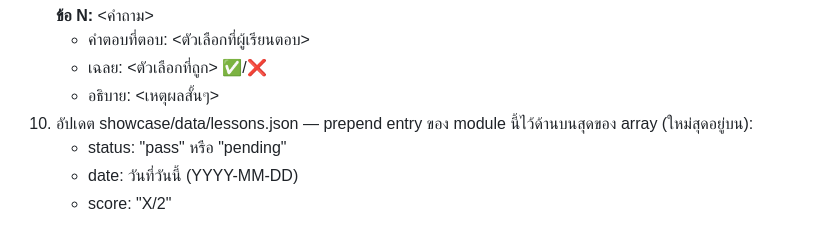
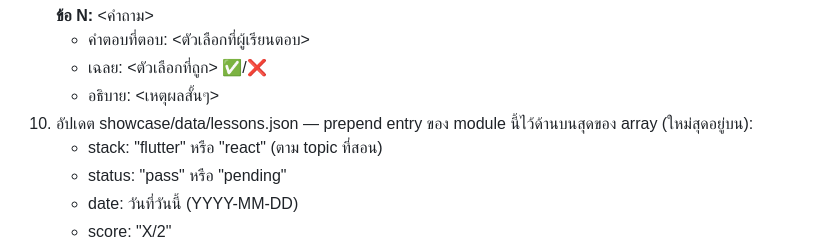
Before and after one commit to songponjay/flutter-dual-agent, a Markdown page: prompts/teacher-sop.md, the part around the change. Rendered like a GitHub page.

Commit message:
teacher-sop: add stack field instruction for lessons.json
Co-Authored-By: Claude Sonnet 4.6 <noreply@anthropic.com>

```diff
--- a/prompts/teacher-sop.md
+++ b/prompts/teacher-sop.md
@@ -32,6 +32,7 @@
    - เฉลย: <ตัวเลือกที่ถูก> ✅/❌
    - อธิบาย: <เหตุผลสั้นๆ>
 10. อัปเดต showcase/data/lessons.json — prepend entry ของ module นี้ไว้ด้านบนสุดของ array (ใหม่สุดอยู่บน):
+    - stack: "flutter" หรือ "react" (ตาม topic ที่สอน)
     - status: "pass" หรือ "pending"
     - date: วันที่วันนี้ (YYYY-MM-DD)
     - score: "X/2"
```
